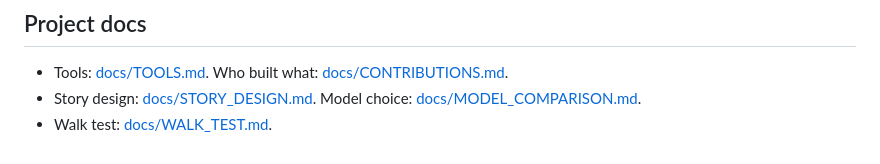
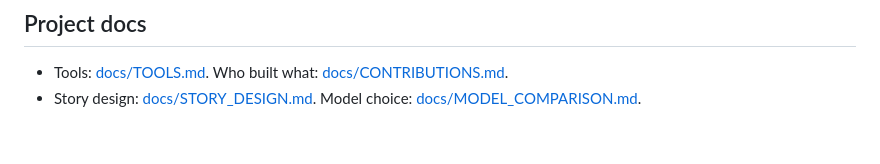
Before and after one commit to jan-barg/scavagent, a Markdown page: README.md, the part around the change. GitHub-like rendering.

Commit message:
Remove docs/WALK_TEST.md; links to it are cut
Co-Authored-By: Claude Opus 5.5 <noreply@anthropic.com>

```diff
--- a/README.md
+++ b/README.md
@@ -64,4 +64,3 @@ Checks: `uv run pytest` (runs without network access) and `node --test tests/fro
 
 - Tools: [docs/TOOLS.md](docs/TOOLS.md). Who built what: [docs/CONTRIBUTIONS.md](docs/CONTRIBUTIONS.md).
 - Story design: [docs/STORY_DESIGN.md](docs/STORY_DESIGN.md). Model choice: [docs/MODEL_COMPARISON.md](docs/MODEL_COMPARISON.md).
-- Walk test: [docs/WALK_TEST.md](docs/WALK_TEST.md).
```
Also changed, not shown: docs/TOOLS.md (+1 -1 lines), docs/WALK_TEST.md (deleted, +0 -53 lines).
